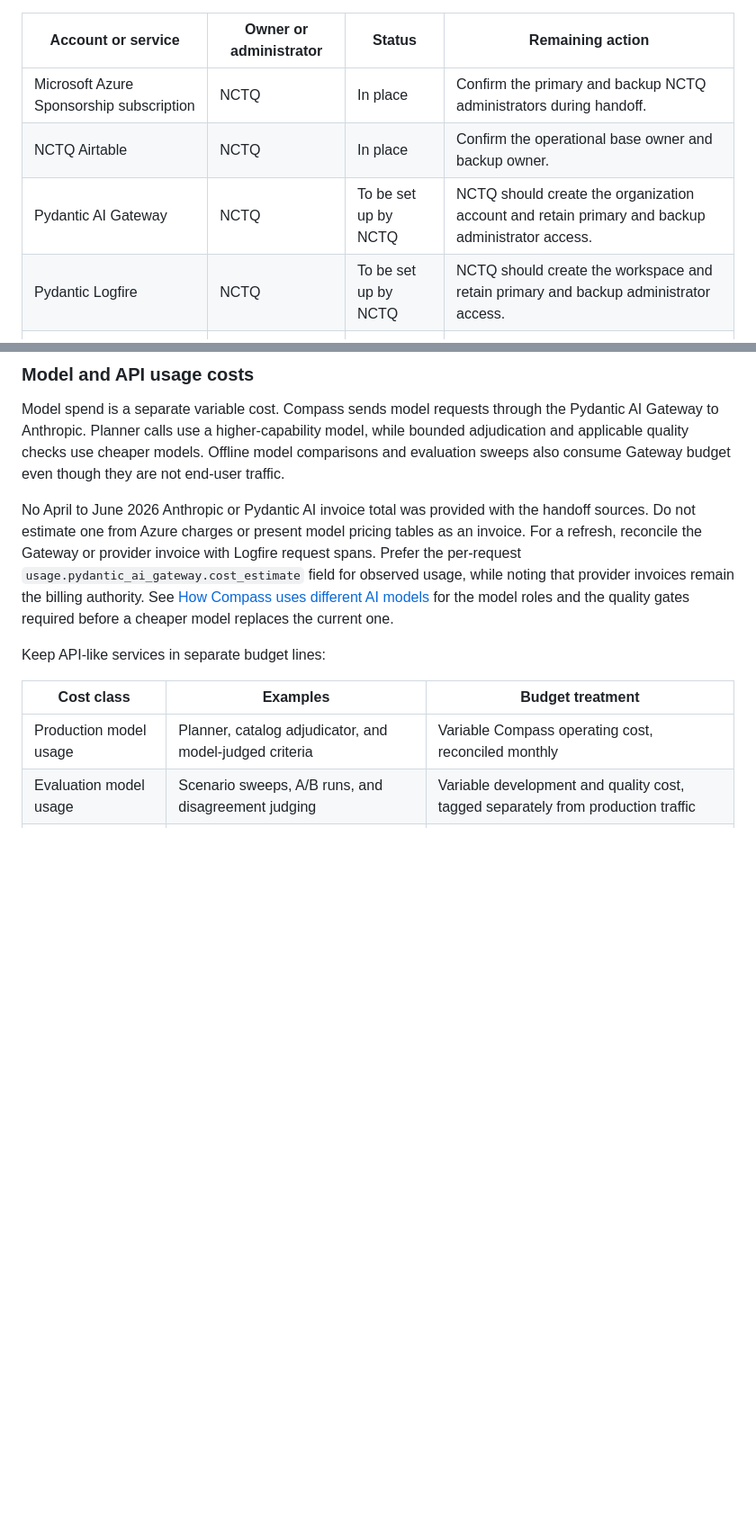
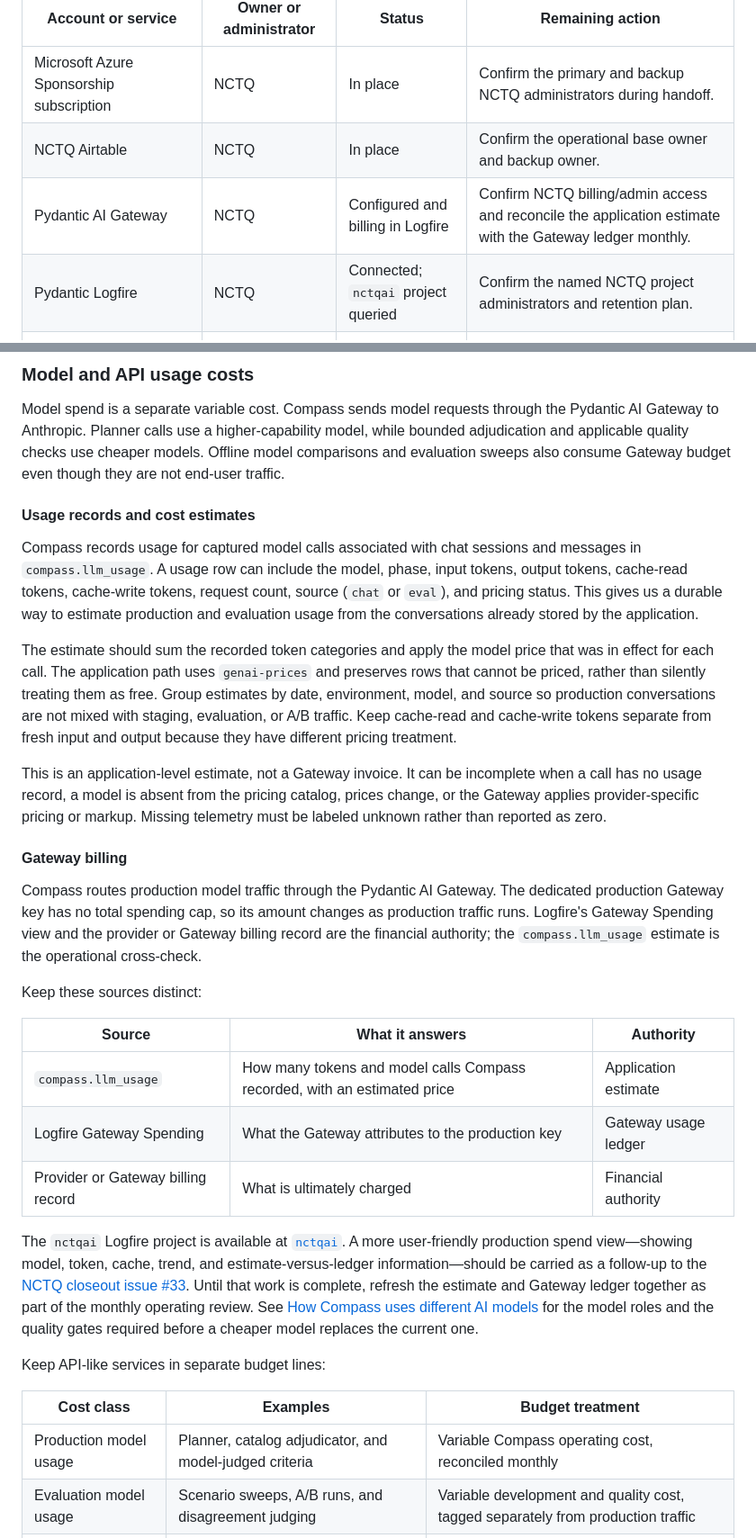
Before and after one commit to Starling-Strategy/compass, a Markdown page: docs/07-costs-accounts-and-budget.md, 2 parts joined by grey strips. Shown at 90% size. Rendered like a GitHub page; blank space fills up the shorter version.

Commit message:
docs: clarify Gateway usage estimates and billing

```diff
--- a/docs/07-costs-accounts-and-budget.md
+++ b/docs/07-costs-accounts-and-budget.md
@@ -10,8 +10,8 @@ account and what setup or transfer remains.
 | --- | --- | --- | --- |
 | Microsoft Azure Sponsorship subscription | NCTQ | In place | Confirm the primary and backup NCTQ administrators during handoff. |
 | NCTQ Airtable | NCTQ | In place | Confirm the operational base owner and backup owner. |
-| Pydantic AI Gateway | NCTQ | To be set up by NCTQ | NCTQ should create the organization account and retain primary and backup administrator access. |
-| Pydantic Logfire | NCTQ | To be set up by NCTQ | NCTQ should create the workspace and retain primary and backup administrator access. |
+| Pydantic AI Gateway | NCTQ | Configured and billing in Logfire | Confirm NCTQ billing/admin access and reconcile the application estimate with the Gateway ledger monthly. |
+| Pydantic Logfire | NCTQ | Connected; `nctqai` project queried | Confirm the named NCTQ project administrators and retention plan. |
 | GitHub repository `Starling-Strategy/compass` | NCTQ custody | To be set up by NCTQ | Establish NCTQ organization ownership or administrator custody. Starling can retain support access as agreed. |
 | Azure DevOps organization `nctqai` | NCTQ, with Starling support | In place | Confirm the named NCTQ administrators and pipeline service-connection owners. |
 | Google Analytics | NCTQ | Transfer pending | Transfer the property from Dillon to NCTQ and confirm the NCTQ property owner, administrator, and service-account custodian. |
@@ -67,12 +67,52 @@ model, while bounded adjudication and applicable quality checks use cheaper
 models. Offline model comparisons and evaluation sweeps also consume Gateway
 budget even though they are not end-user traffic.
 
-No April to June 2026 Anthropic or Pydantic AI invoice total was provided with
-the handoff sources. Do not estimate one from Azure charges or present model
-pricing tables as an invoice. For a refresh, reconcile the Gateway or provider
-invoice with Logfire request spans. Prefer the per-request
-`usage.pydantic_ai_gateway.cost_estimate` field for observed usage, while noting
-that provider invoices remain the billing authority. See
+#### Usage records and cost estimates
+
+Compass records usage for captured model calls associated with chat sessions
+and messages in `compass.llm_usage`. A usage row can include the model, phase,
+input tokens, output tokens, cache-read tokens, cache-write tokens, request
+count, source (`chat` or `eval`), and pricing status. This gives us a durable
+way to estimate production and evaluation usage from the conversations already
+stored by the application.
+
+The estimate should sum the recorded token categories and apply the model price
+that was in effect for each call. The application path uses `genai-prices` and
+preserves rows that cannot be priced, rather than silently treating them as
+free. Group estimates by date, environment, model, and source so production
+conversations are not mixed with staging, evaluation, or A/B traffic. Keep
+cache-read and cache-write tokens separate from fresh input and output because
+they have different pricing treatment.
+
+This is an application-level estimate, not a Gateway invoice. It can be
+incomplete when a call has no usage record, a model is absent from the pricing
+catalog, prices change, or the Gateway applies provider-specific pricing or
+markup. Missing telemetry must be labeled unknown rather than reported as
+zero.
+
+#### Gateway billing
+
+Compass routes production model traffic through the Pydantic AI Gateway. The
+dedicated production Gateway key has no total spending cap, so its amount
+changes as production traffic runs. Logfire's Gateway Spending view and the
+provider or Gateway billing record are the financial authority; the
+`compass.llm_usage` estimate is the operational cross-check.
+
+Keep these sources distinct:
+
+| Source | What it answers | Authority |
+| --- | --- | --- |
+| `compass.llm_usage` | How many tokens and model calls Compass recorded, with an estimated price | Application estimate |
+| Logfire Gateway Spending | What the Gateway attributes to the production key | Gateway usage ledger |
+| Provider or Gateway billing record | What is ultimately charged | Financial authority |
+
+The `nctqai` Logfire project is available at
+[`nctqai`](https://logfire-us.pydantic.dev/murmuration/nctqai). A more
+user-friendly production spend view—showing model, token, cache, trend, and
+estimate-versus-ledger information—should be carried as a follow-up to the
+[NCTQ closeout issue #33](https://github.com/Starling-Strategy/compass/issues/33).
+Until that work is complete, refresh the estimate and Gateway ledger together
+as part of the monthly operating review. See
 [How Compass uses different AI models](02-product-and-answer-flow.md#how-compass-uses-different-ai-models)
 for the model roles and the quality gates required before a cheaper model
 replaces the current one.
```
Also changed, not shown: docs/09-known-issues-and-limitations.md (+17 -12 lines).
